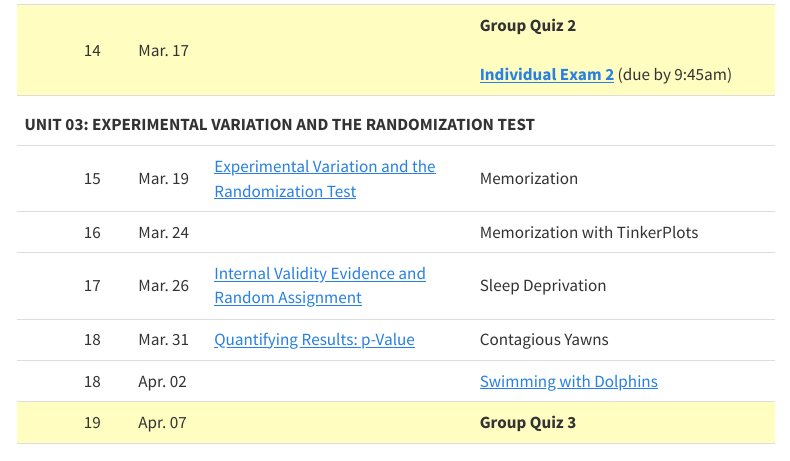
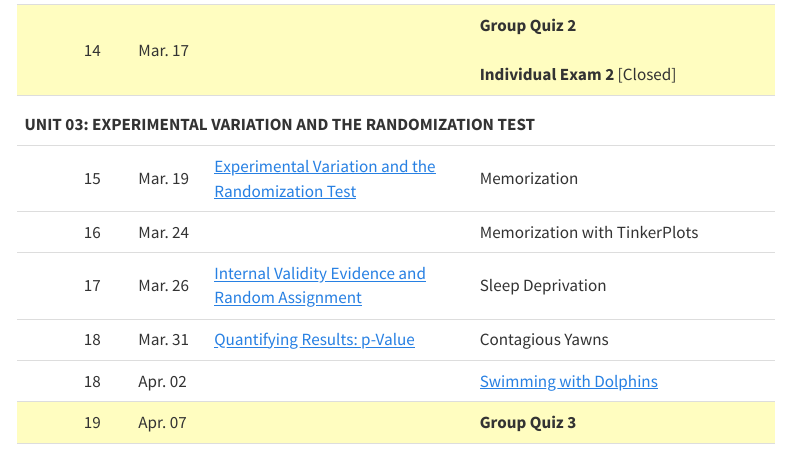
Before and after one commit to zief0002/curly-guacamole, a Quarto document (schedule.qmd): the page in a window 1100 px wide, from 1240 px down. Rendered offline with R 4.5, knitr and Pandoc in place of Quarto, with nearby package versions; menus at the side of the page are left out.

Commit message:
Closed exam 2

```diff
--- a/schedule.qmd
+++ b/schedule.qmd
@@ -200,8 +200,8 @@ As part of the course, there may be articles, papers, etc. that you will need to
 <td style="vertical-align:middle;" headers="date">Mar. 17</td>
 <td style="vertical-align:middle;" headers="reading"></td>
 <td style="vertical-align:middle;" headers="activity">**Group Quiz 2**<br/><br />
-  <!-- **Individual Exam 2** [Closed] -->
-  [**Individual Exam 2**](https://docs.google.com/document/d/1VzlO26QeEjMdl-pEUr55OacpGAXrKJrR9lE08u-EEXc/edit?usp=sharing) (due by 9:45am)
+  **Individual Exam 2** [Closed]
+  <!-- [**Individual Exam 2**](https://docs.google.com/document/d/1VzlO26QeEjMdl-pEUr55OacpGAXrKJrR9lE08u-EEXc/edit?usp=sharing) (due by 9:45am) -->
   <!-- <br /> Submit Individual Exam 2 [here](https://forms.gle/a8v7eTZoyHhbSL7T9 ). -->
   </td>
 </tr>
```
Also changed, not shown: docs/search.json, 1 other file.
